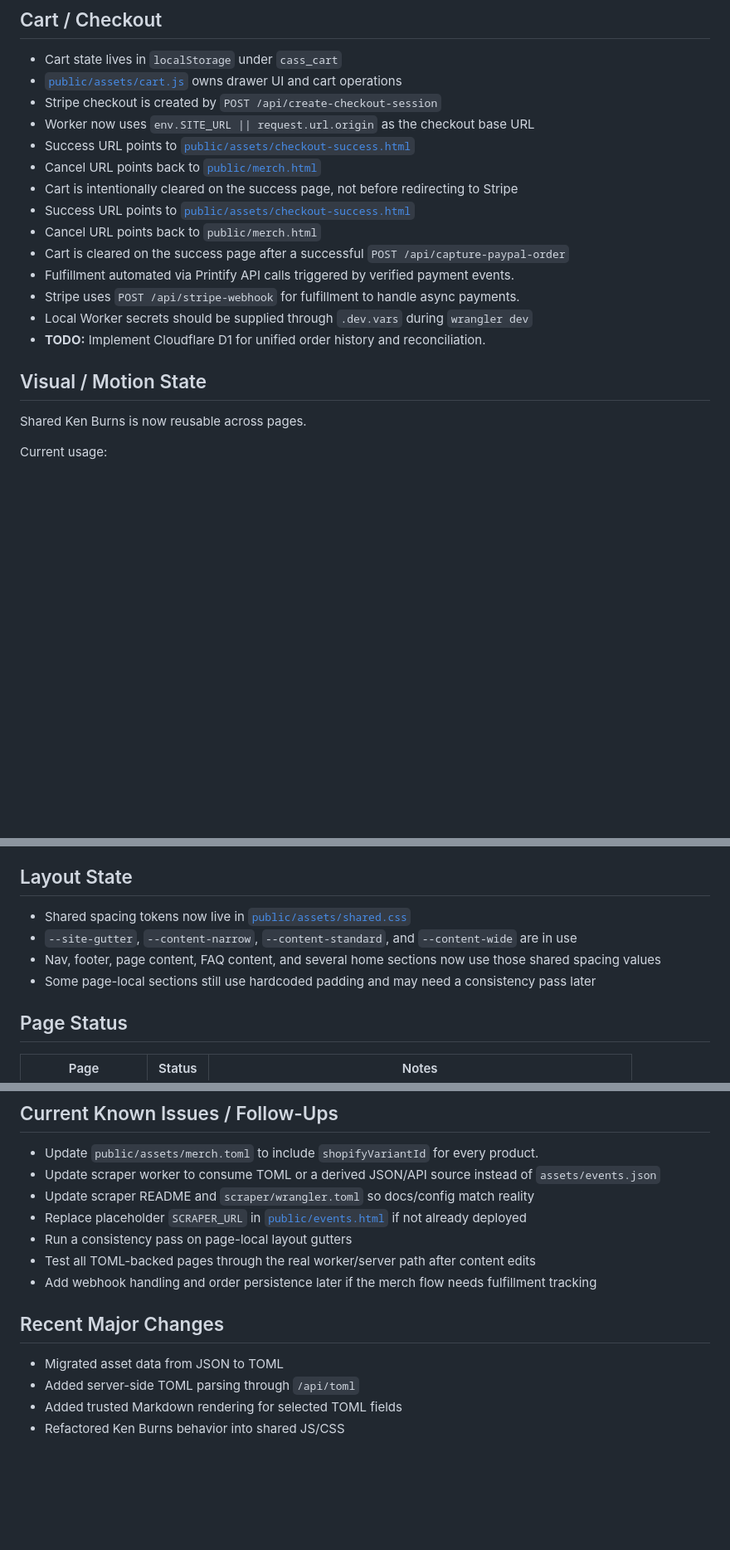
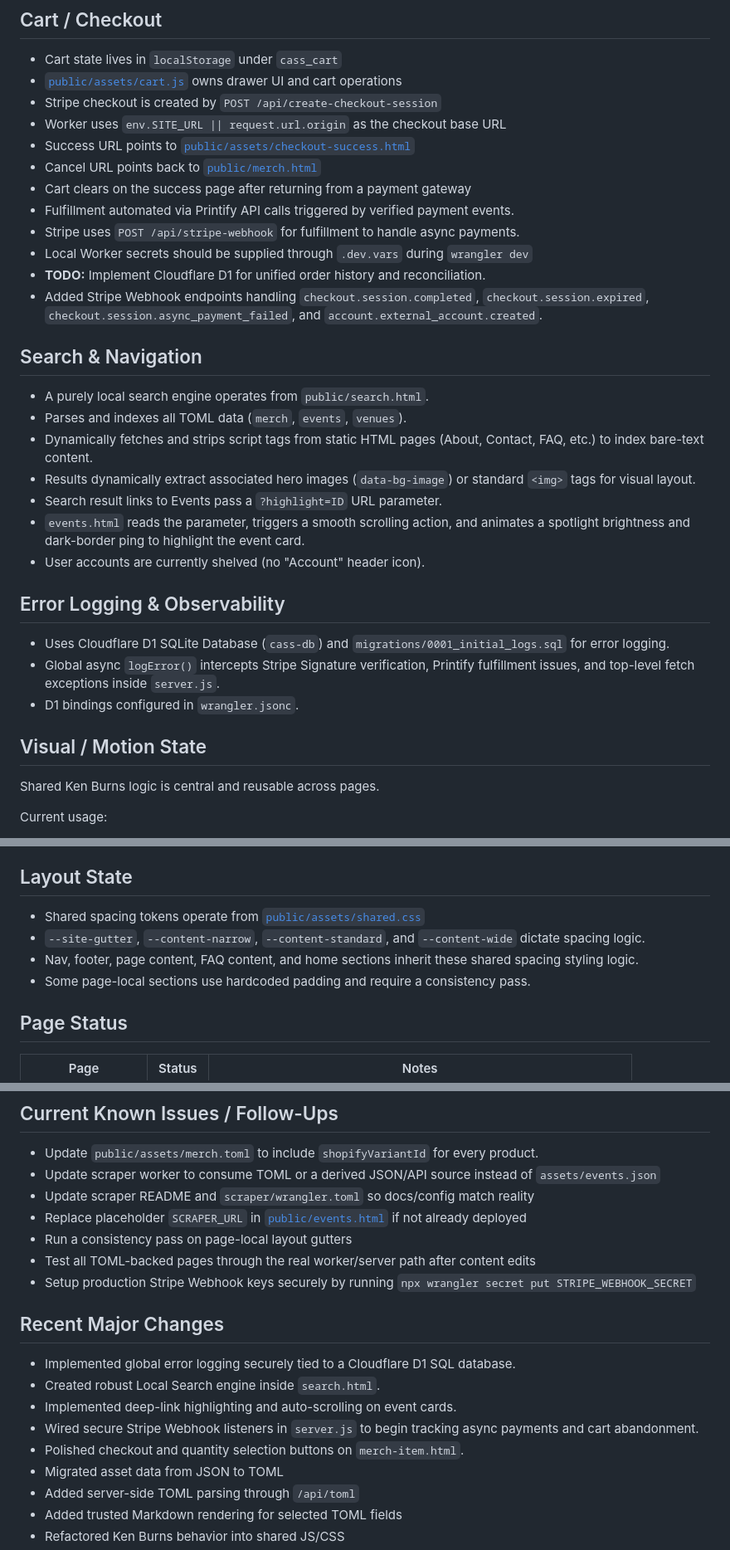
Before and after one commit to michael-kato/cass, a Markdown page: public/memory.md, 3 parts joined by grey strips. Shown at 83% size. GitHub-like rendering; blank space fills up the shorter version.

Commit message:
docs: update memory documentation with search, error logging, and Stripe webhook details

```diff
--- a/public/memory.md
+++ b/public/memory.md
@@ -125,20 +125,32 @@ Important note:
 - Cart state lives in `localStorage` under `cass_cart`
 - [`public/assets/cart.js`](/opt/git/cass/public/assets/cart.js) owns drawer UI and cart operations
 - Stripe checkout is created by `POST /api/create-checkout-session`
-- Worker now uses `env.SITE_URL || request.url.origin` as the checkout base URL
+- Worker uses `env.SITE_URL || request.url.origin` as the checkout base URL
 - Success URL points to [`public/assets/checkout-success.html`](/opt/git/cass/public/assets/checkout-success.html)
 - Cancel URL points back to [`public/merch.html`](/opt/git/cass/public/merch.html)
-- Cart is intentionally cleared on the success page, not before redirecting to Stripe
-- Success URL points to [`public/assets/checkout-success.html`](/opt/git/cass/public/assets/checkout-success.html)
-- Cancel URL points back to `public/merch.html`
-- Cart is cleared on the success page after a successful `POST /api/capture-paypal-order`
+- Cart clears on the success page after returning from a payment gateway
 - Fulfillment automated via Printify API calls triggered by verified payment events.
 - Stripe uses `POST /api/stripe-webhook` for fulfillment to handle async payments.
 - Local Worker secrets should be supplied through `.dev.vars` during `wrangler dev`
 - **TODO:** Implement Cloudflare D1 for unified order history and reconciliation.
+- Added Stripe Webhook endpoints handling `checkout.session.completed`, `checkout.session.expired`, `checkout.session.async_payment_failed`, and `account.external_account.created`.
+
+## Search & Navigation
+- A purely local search engine operates from `public/search.html`.
+- Parses and indexes all TOML data (`merch`, `events`, `venues`).
+- Dynamically fetches and strips script tags from static HTML pages (About, Contact, FAQ, etc.) to index bare-text content.
+- Results dynamically extract associated hero images (`data-bg-image`) or standard `<img>` tags for visual layout.
+- Search result links to Events pass a `?highlight=ID` URL parameter.
+- `events.html` reads the parameter, triggers a smooth scrolling action, and animates a spotlight brightness and dark-border ping to highlight the event card.
+- User accounts are currently shelved (no "Account" header icon).
+
+## Error Logging & Observability
+- Uses Cloudflare D1 SQLite Database (`cass-db`) and `migrations/0001_initial_logs.sql` for error logging.
+- Global async `logError()` intercepts Stripe Signature verification, Printify fulfillment issues, and top-level fetch exceptions inside `server.js`.
+- D1 bindings configured in `wrangler.jsonc`.
 
 ## Visual / Motion State
-Shared Ken Burns is now reusable across pages.
+Shared Ken Burns logic is central and reusable across pages.
 
 Current usage:
 - Home hero backgrounds in [`public/index.html`](/opt/git/cass/public/index.html)
@@ -151,10 +163,10 @@ Home page specifics:
 - Shared helper updates the active background image while Ken Burns continues underneath
 
 ## Layout State
-- Shared spacing tokens now live in [`public/assets/shared.css`](/opt/git/cass/public/assets/shared.css)
-- `--site-gutter`, `--content-narrow`, `--content-standard`, and `--content-wide` are in use
-- Nav, footer, page content, FAQ content, and several home sections now use those shared spacing values
-- Some page-local sections still use hardcoded padding and may need a consistency pass later
+- Shared spacing tokens operate from [`public/assets/shared.css`](/opt/git/cass/public/assets/shared.css)
+- `--site-gutter`, `--content-narrow`, `--content-standard`, and `--content-wide` dictate spacing logic.
+- Nav, footer, page content, FAQ content, and home sections inherit these shared spacing styling logic.
+- Some page-local sections use hardcoded padding and require a consistency pass.
 
 ## Page Status
 | Page | Status | Notes |
@@ -216,9 +228,14 @@ Note:
 - Replace placeholder `SCRAPER_URL` in [`public/events.html`](/opt/git/cass/public/events.html) if not already deployed
 - Run a consistency pass on page-local layout gutters
 - Test all TOML-backed pages through the real worker/server path after content edits
-- Add webhook handling and order persistence later if the merch flow needs fulfillment tracking
+- Setup production Stripe Webhook keys securely by running `npx wrangler secret put STRIPE_WEBHOOK_SECRET`
 
 ## Recent Major Changes
+- Implemented global error logging securely tied to a Cloudflare D1 SQL database.
+- Created robust Local Search engine inside `search.html`.
+- Implemented deep-link highlighting and auto-scrolling on event cards.
+- Wired secure Stripe Webhook listeners in `server.js` to begin tracking async payments and cart abandonment.
+- Polished checkout and quantity selection buttons on `merch-item.html`.
 - Migrated asset data from JSON to TOML
 - Added server-side TOML parsing through `/api/toml`
 - Added trusted Markdown rendering for selected TOML fields
```
Also changed, not shown: other parts of public/memory.md (+3 -3 lines).
